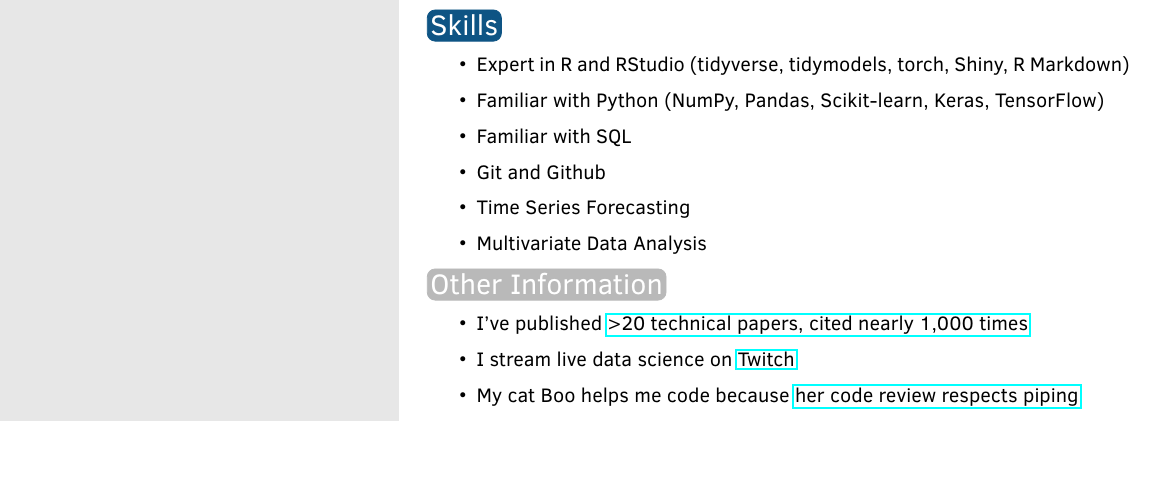
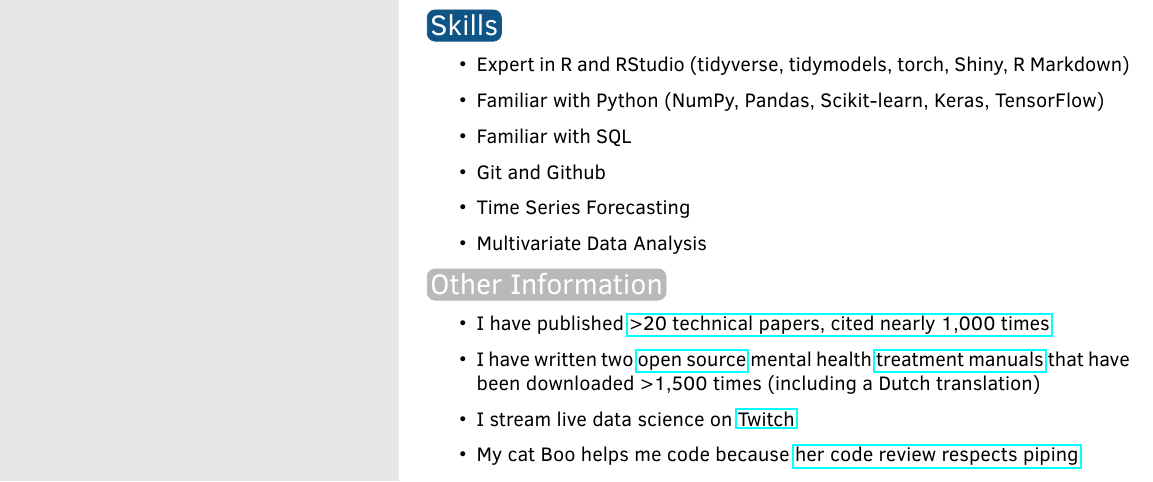
Before and after one commit to mcmullarkey/resume, an R Markdown document (resume_markdown/resume_markdown.Rmd): part of the page, cut so that both start at the same text. The pictures show the output file resume_markdown/resume_markdown.pdf that the author committed with the source.

Commit message:
added open access treatment manuals

```diff
--- a/resume_markdown/resume_markdown.Rmd
+++ b/resume_markdown/resume_markdown.Rmd
@@ -69,7 +69,9 @@ tribble(
 
 # Other Information
 
- * I've published [>20 technical papers, cited nearly 1,000 times](https://scholar.google.com/citations?user=ncGnGSEAAAAJ&hl=en)
+ * I have published [>20 technical papers, cited nearly 1,000 times](https://scholar.google.com/citations?user=ncGnGSEAAAAJ&hl=en)
+
+ * I have written two [open source](https://osf.io/hzs9m/) mental health [treatment manuals](https://osf.io/2v8k3/) that have been downloaded >1,500 times (including a Dutch translation)
 
  * I stream live data science on [Twitch](https://www.twitch.tv/mcmullarkey)
 
```
Also changed, not shown: resume_markdown/resume_markdown.pdf.
